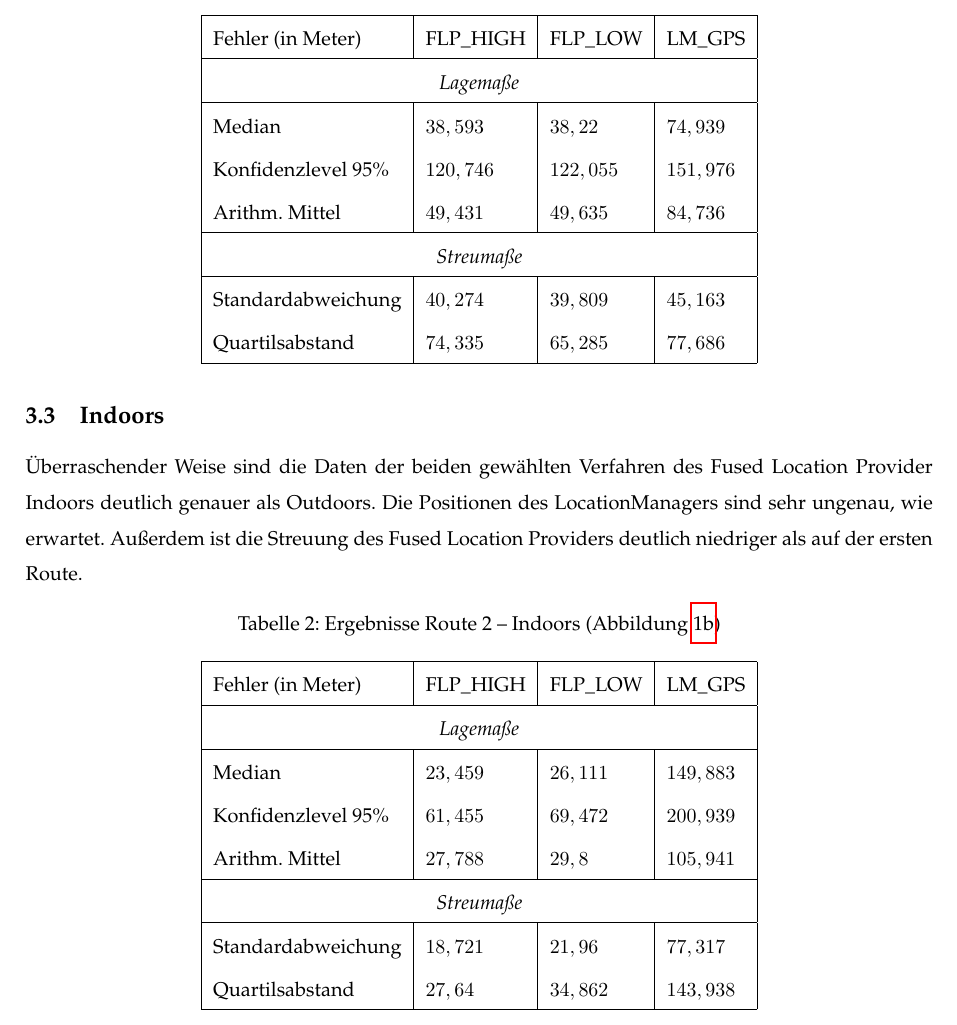
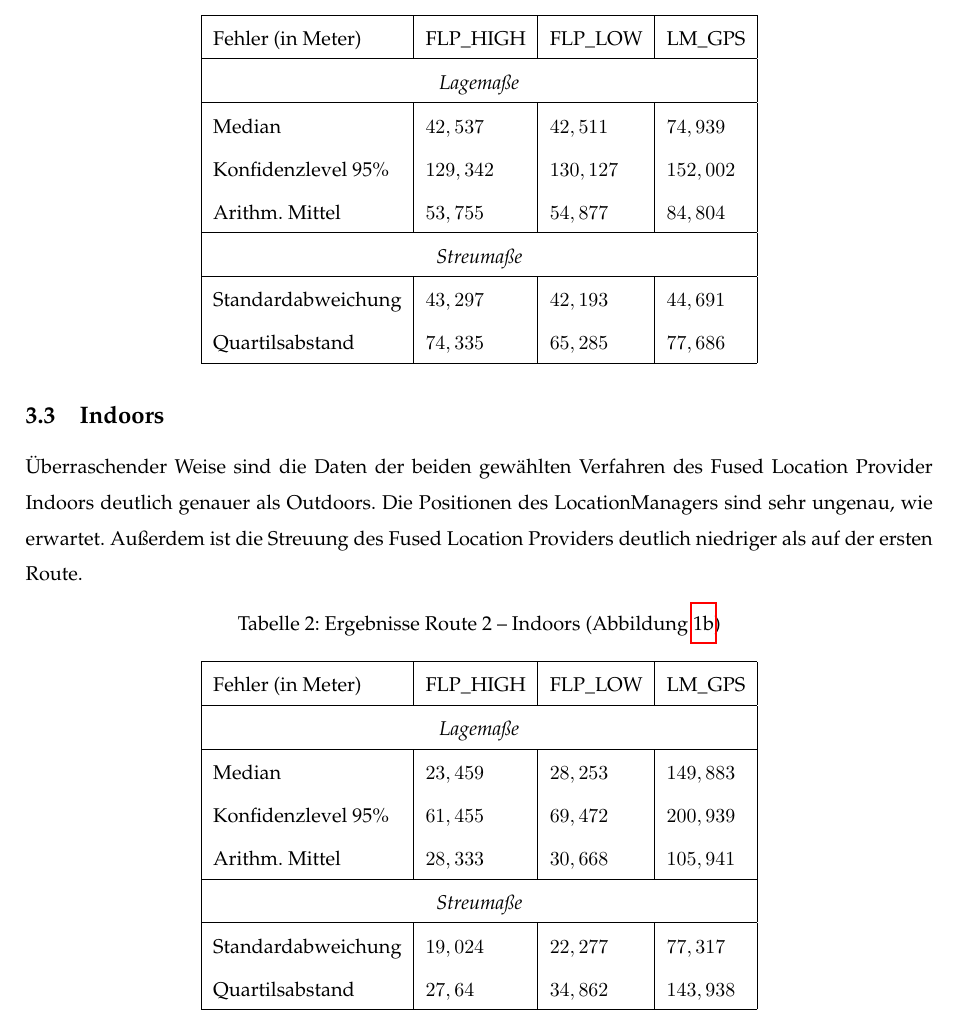
Before and after one commit to nskrzypczyk/LoMo-Praktikum, a LaTeX document (latex/praktikum2.tex): part of page 3 of 3, cut so that both start at the same text. Compiled offline with pdfLaTeX.

Commit message:
[FIX] Messwerte aktualisiert

```diff
--- a/latex/praktikum2.tex
+++ b/latex/praktikum2.tex
@@ -88,13 +98,13 @@ Wie bereits erwähnt, liefern die gewählten Verfahren des Fused Location Provid
 	\hline
 	\multicolumn{4}{|c|}{\textit{Lagemaße}}\\
 	\hline
-	Median & $38,593$ & $38,22$ & $74,939$ \\
-	Konfidenzlevel 95\% & $120,746$ & $122,055$ & $151,976$ \\
-	Arithm. Mittel & $49,431$ & $49,635$ & $84,736$ \\
+	Median & $42,537$ & $42,511$ & $74,939$ \\
+	Konfidenzlevel 95\% & $129,342$ & $130,127$ & $152,002$ \\
+	Arithm. Mittel & $53,755$ & $54,877$ & $84,804$ \\
 	\hline
 	\multicolumn{4}{|c|}{\textit{Streumaße}}\\
 	\hline
-	Standardabweichung & $40,274$ & $39,809$ & $45,163$ \\
+	Standardabweichung & $43,297$ & $42,193$ & $44,691$ \\
 	Quartilsabstand & $74,335$ & $65,285$ & $77,686$ \\
 	\hline
 	\end{tabular}
@@ -113,13 +123,13 @@ Wie bereits erwähnt, liefern die gewählten Verfahren des Fused Location Provid
 	\hline
 	\multicolumn{4}{|c|}{\textit{Lagemaße}}\\
 	\hline
-	Median & $23,459$ & $26,111$ & $149,883$ \\
+	Median & $23,459$ & $28,253$ & $149,883$ \\
 	Konfidenzlevel 95\% & $61,455$ & $69,472$ & $200,939$ \\
-	Arithm. Mittel & $27,788$ & $29,8$ & $105,941$ \\
+	Arithm. Mittel & $28,333$ & $30,668$ & $105,941$ \\
 	\hline
 	\multicolumn{4}{|c|}{\textit{Streumaße}}\\
 	\hline
-	Standardabweichung & $18,721$ & $21,96$ & $77,317$ \\
+	Standardabweichung & $19,024$ & $22,277$ & $77,317$ \\
 	Quartilsabstand & $27,64$ & $34,862$ & $143,938$ \\
 	\hline
 	\end{tabular}
```
Also changed, not shown: latex/praktikum2.tex (10 more changed lines).
